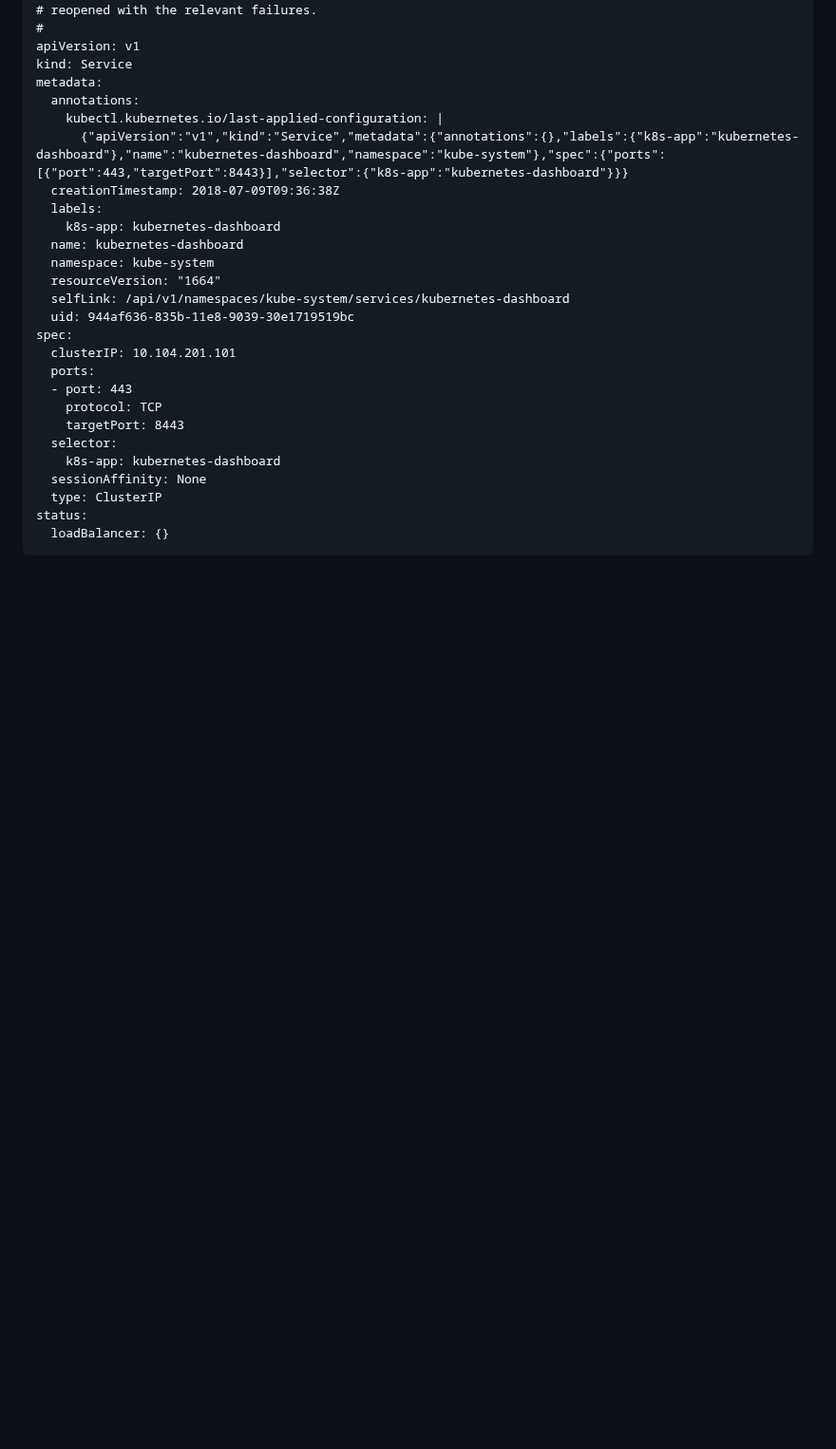
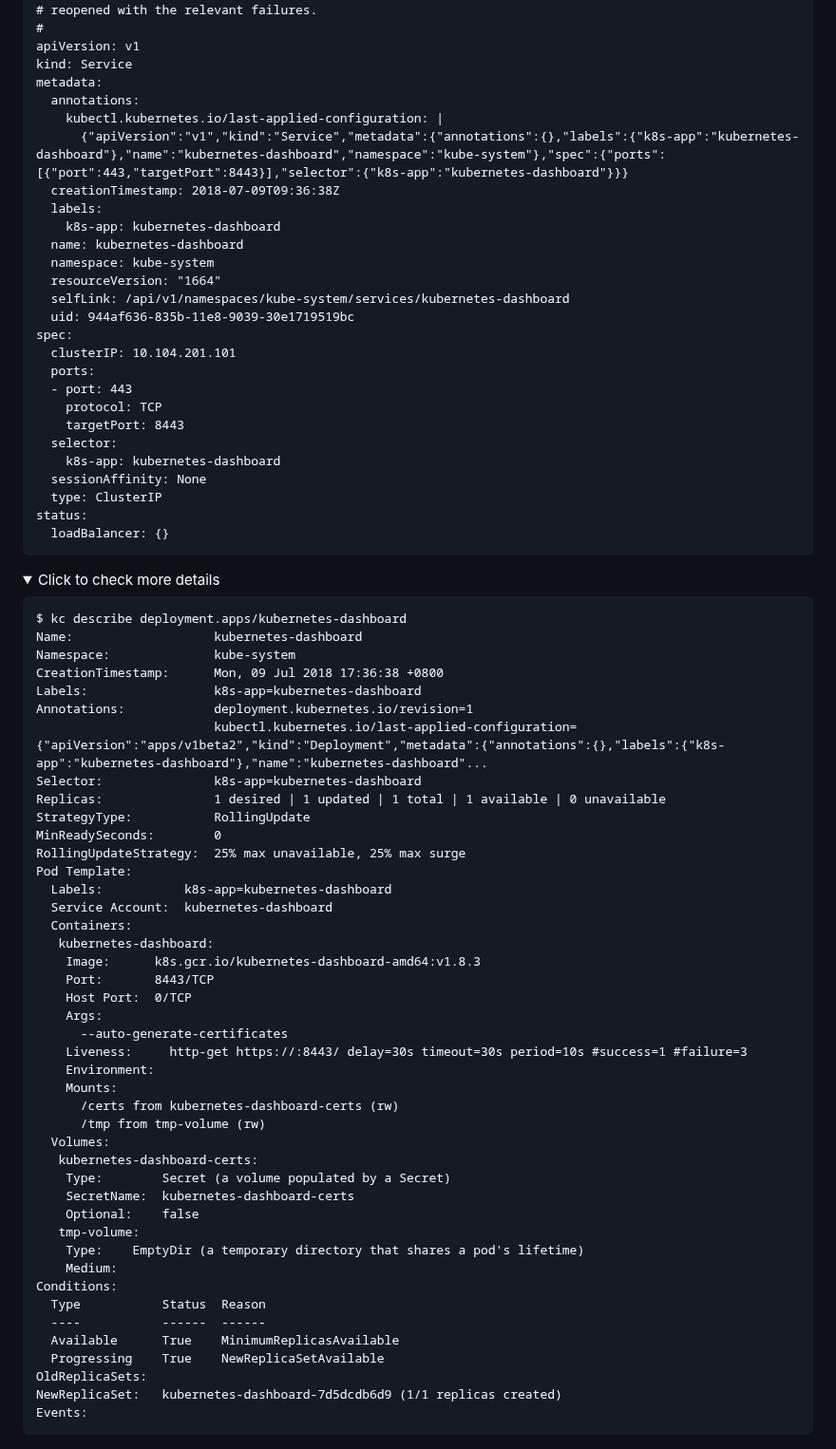
Before and after one commit to marslo/mytools, a Markdown page: kubernetes/README.md, the part around one of its changes. Shown at 95% size. Rendered like a GitHub page; folded sections open; blank space fills up the shorter version.

```diff
--- a/kubernetes/README.md
+++ b/kubernetes/README.md
@@ -114,6 +115,53 @@ status:
 </code></pre>
 </details>
 
+<details><summary>Click to check more details</summary>
+<pre><code>$ kc describe deployment.apps/kubernetes-dashboard
+Name:                   kubernetes-dashboard
+Namespace:              kube-system
+CreationTimestamp:      Mon, 09 Jul 2018 17:36:38 +0800
+Labels:                 k8s-app=kubernetes-dashboard
+Annotations:            deployment.kubernetes.io/revision=1
+                        kubectl.kubernetes.io/last-applied-configuration={"apiVersion":"apps/v1beta2","kind":"Deployment","metadata":{"annotations":{},"labels":{"k8s-app":"kubernetes-dashboard"},"name":"kubernetes-dashboard"...
+Selector:               k8s-app=kubernetes-dashboard
+Replicas:               1 desired | 1 updated | 1 total | 1 available | 0 unavailable
+StrategyType:           RollingUpdate
+MinReadySeconds:        0
+RollingUpdateStrategy:  25% max unavailable, 25% max surge
+Pod Template:
+  Labels:           k8s-app=kubernetes-dashboard
+  Service Account:  kubernetes-dashboard
+  Containers:
+   kubernetes-dashboard:
+    Image:      k8s.gcr.io/kubernetes-dashboard-amd64:v1.8.3
+    Port:       8443/TCP
+    Host Port:  0/TCP
+    Args:
+      --auto-generate-certificates
+    Liveness:     http-get https://:8443/ delay=30s timeout=30s period=10s #success=1 #failure=3
+    Environment:  <none>
+    Mounts:
+      /certs from kubernetes-dashboard-certs (rw)
+      /tmp from tmp-volume (rw)
+  Volumes:
+   kubernetes-dashboard-certs:
+    Type:        Secret (a volume populated by a Secret)
+    SecretName:  kubernetes-dashboard-certs
+    Optional:    false
+   tmp-volume:
+    Type:    EmptyDir (a temporary directory that shares a pod's lifetime)
+    Medium:
+Conditions:
+  Type           Status  Reason
+  ----           ------  ------
+  Available      True    MinimumReplicasAvailable
+  Progressing    True    NewReplicaSetAvailable
+OldReplicaSets:  <none>
+NewReplicaSet:   kubernetes-dashboard-7d5dcdb6d9 (1/1 replicas created)
+Events:          <none>
+</code></pre>
+</details>
+
 ![dashboard-as-services](../others/images/dashboard-3.png)
 
 ### Alternative Login
```
Also changed, not shown: other parts of kubernetes/README.md (+1 -0 lines), others/images/dashboard-5.png (added).
